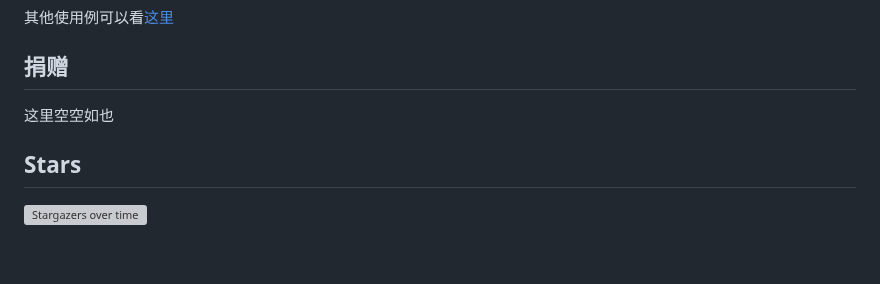
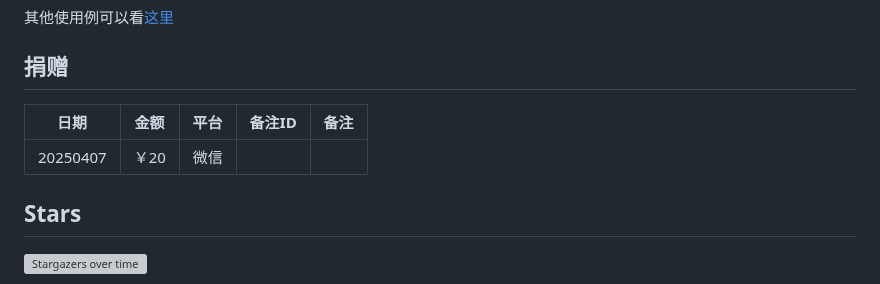
Before and after one commit to Marven11/Fenjing, a Markdown page: README.md, the part around the change. Drawn GitHub-style; blank space fills up the shorter version; grey boxes are pictures that could not be loaded.

Commit message:
Update funding

```diff
--- a/README.md
+++ b/README.md
@@ -268,7 +268,9 @@ if __name__ == "__main__":
 
 ## 捐赠
 
-这里空空如也
+|  日期  |金额|平台|备注ID|备注|
+|--------|----|----|------|----|
+|20250407|￥20|微信|     |     |
 
 ## Stars
 
```
